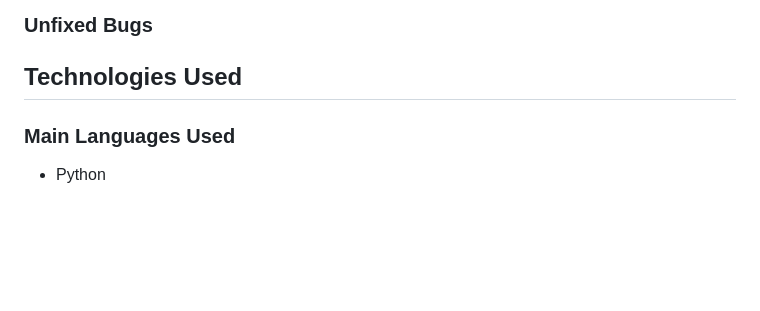
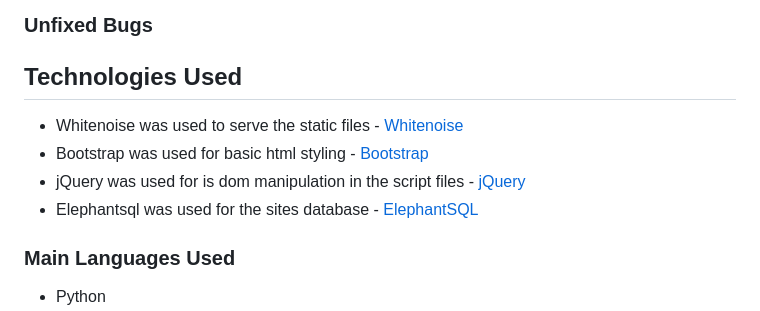
Before and after one commit to NDOMINEY/Woodland-heath-golf-club, a Markdown page: README.md, the part around the change. GitHub-like rendering; blank space fills up the shorter version.

Commit message:
Add details of technologies used in project

```diff
--- a/README.md
+++ b/README.md
@@ -81,6 +81,11 @@ Please see below a table showing the key requirements of the site and their impo
 
 ## Technologies Used
 
+- Whitenoise was used to serve the static files - [Whitenoise](https://whitenoise.readthedocs.io/en/stable/)
+- Bootstrap was used for basic html styling - [Bootstrap](https://getbootstrap.com/)
+- jQuery was used for is dom manipulation in the script files - [jQuery](https://jquery.com/)
+- Elephantsql was used for the sites database - [ElephantSQL](https://customer.elephantsql.com/)
+
 ### Main Languages Used
 
 - Python
```
